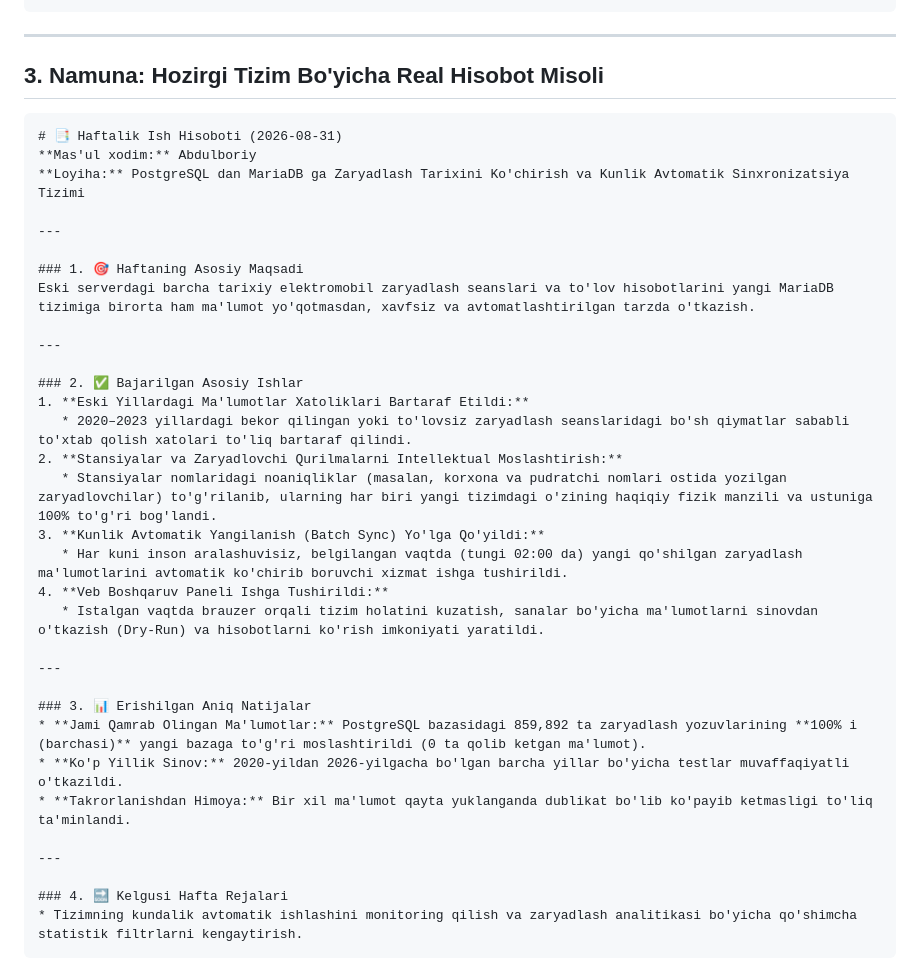
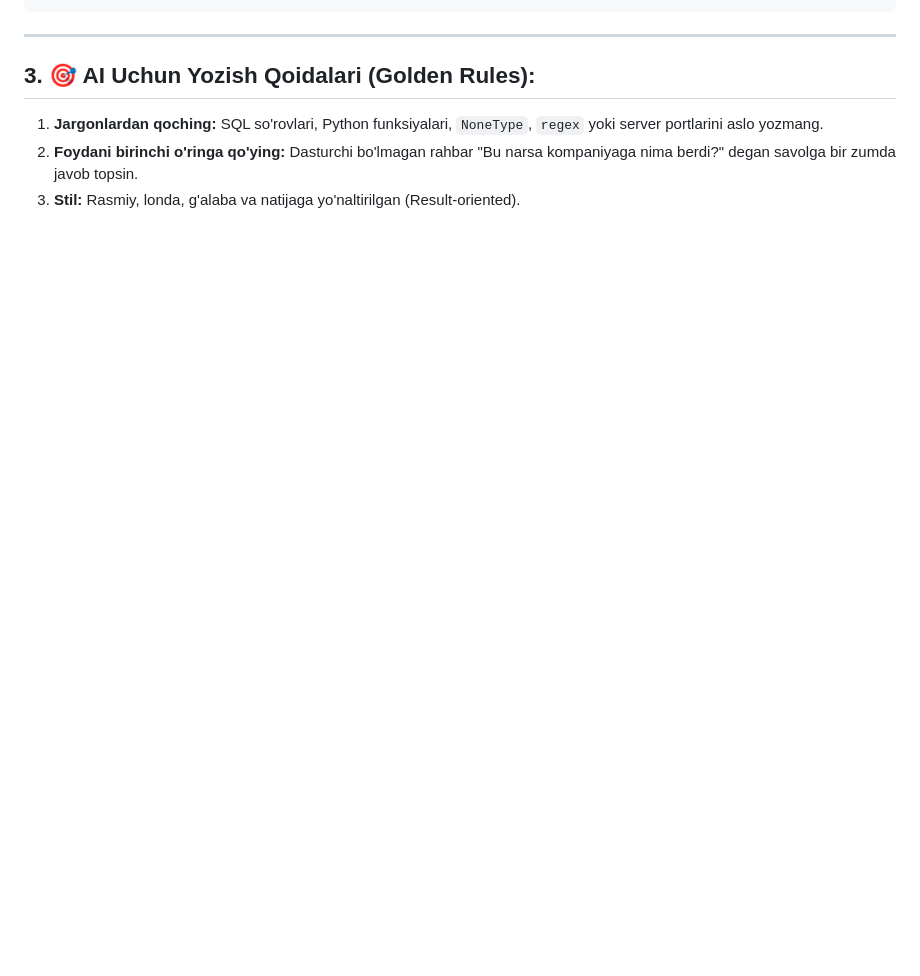
Before and after one commit to abdulboriy6863/pg_to_mariadb_sync, a Markdown page: docs/WEEKLY_REPORT_GUIDE.md, the part around one of its changes. Drawn GitHub-style; blank space fills up the shorter version.

````diff
--- a/docs/WEEKLY_REPORT_GUIDE.md
+++ b/docs/WEEKLY_REPORT_GUIDE.md
@@ -64,39 +70,8 @@ Har bir haftalik hisobot quyidagi 4 ta bo'limdan iborat bo'lishi kerak:
 
 ---
 
-## 3. Namuna: Hozirgi Tizim Bo'yicha Real Hisobot Misoli
+## 3. 🎯 AI Uchun Yozish Qoidalari (Golden Rules):
 
-```markdown
-# 📑 Haftalik Ish Hisoboti (2026-08-31)
-**Mas'ul xodim:** Abdulboriy
-**Loyiha:** PostgreSQL dan MariaDB ga Zaryadlash Tarixini Ko'chirish va Kunlik Avtomatik Sinxronizatsiya Tizimi
-
----
-
-### 1. 🎯 Haftaning Asosiy Maqsadi
-Eski serverdagi barcha tarixiy elektromobil zaryadlash seanslari va to'lov hisobotlarini yangi MariaDB tizimiga birorta ham ma'lumot yo'qotmasdan, xavfsiz va avtomatlashtirilgan tarzda o'tkazish.
-
----
-
-### 2. ✅ Bajarilgan Asosiy Ishlar
-1. **Eski Yillardagi Ma'lumotlar Xatoliklari Bartaraf Etildi:**
-   * 2020–2023 yillardagi bekor qilingan yoki to'lovsiz zaryadlash seanslaridagi bo'sh qiymatlar sababli to'xtab qolish xatolari to'liq bartaraf qilindi.
-2. **Stansiyalar va Zaryadlovchi Qurilmalarni Intellektual Moslashtirish:**
-   * Stansiyalar nomlaridagi noaniqliklar (masalan, korxona va pudratchi nomlari ostida yozilgan zaryadlovchilar) to'g'rilanib, ularning har biri yangi tizimdagi o'zining haqiqiy fizik manzili va ustuniga 100% to'g'ri bog'landi.
-3. **Kunlik Avtomatik Yangilanish (Batch Sync) Yo'lga Qo'yildi:**
-   * Har kuni inson aralashuvisiz, belgilangan vaqtda (tungi 02:00 da) yangi qo'shilgan zaryadlash ma'lumotlarini avtomatik ko'chirib boruvchi xizmat ishga tushirildi.
-4. **Veb Boshqaruv Paneli Ishga Tushirildi:**
-   * Istalgan vaqtda brauzer orqali tizim holatini kuzatish, sanalar bo'yicha ma'lumotlarni sinovdan o'tkazish (Dry-Run) va hisobotlarni ko'rish imkoniyati yaratildi.
-
----
-
-### 3. 📊 Erishilgan Aniq Natijalar
-* **Jami Qamrab Olingan Ma'lumotlar:** PostgreSQL bazasidagi 859,892 ta zaryadlash yozuvlarining **100% i (barchasi)** yangi bazaga to'g'ri moslashtirildi (0 ta qolib ketgan ma'lumot).
-* **Ko'p Yillik Sinov:** 2020-yildan 2026-yilgacha bo'lgan barcha yillar bo'yicha testlar muvaffaqiyatli o'tkazildi.
-* **Takrorlanishdan Himoya:** Bir xil ma'lumot qayta yuklanganda dublikat bo'lib ko'payib ketmasligi to'liq ta'minlandi.
-
----
-
-### 4. 🔜 Kelgusi Hafta Rejalari
-* Tizimning kundalik avtomatik ishlashini monitoring qilish va zaryadlash analitikasi bo'yicha qo'shimcha statistik filtrlarni kengaytirish.
-```
+1. **Jargonlardan qoching:** SQL so'rovlari, Python funksiyalari, `NoneType`, `regex` yoki server portlarini aslo yozmang.
+2. **Foydani birinchi o'ringa qo'ying:** Dasturchi bo'lmagan rahbar "Bu narsa kompaniyaga nima berdi?" degan savolga bir zumda javob topsin.
+3. **Stil:** Rasmiy, londa, g'alaba va natijaga yo'naltirilgan (Result-oriented).
````
Also changed, not shown: other parts of docs/WEEKLY_REPORT_GUIDE.md (+44 -38 lines).
